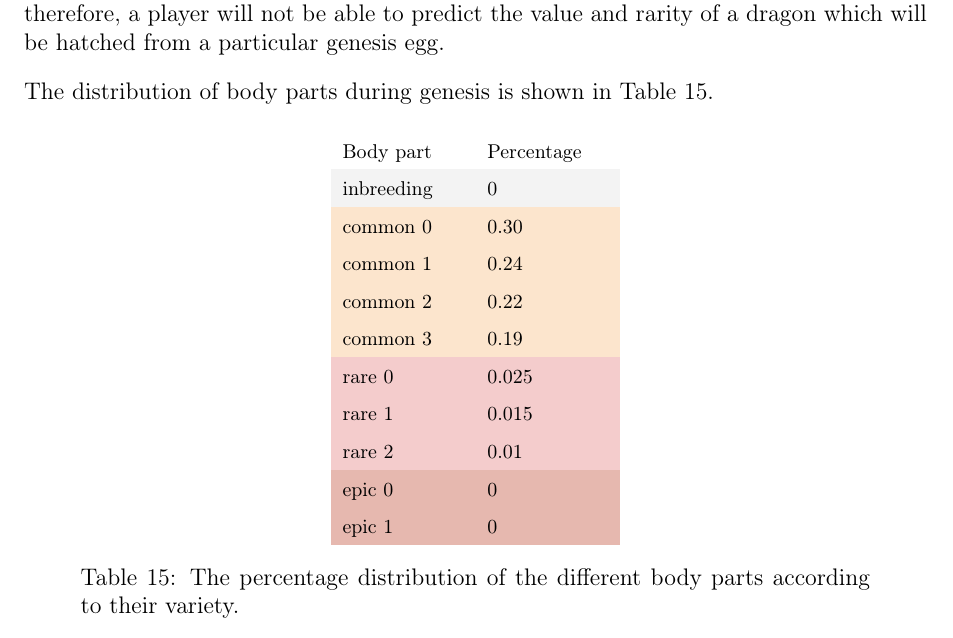
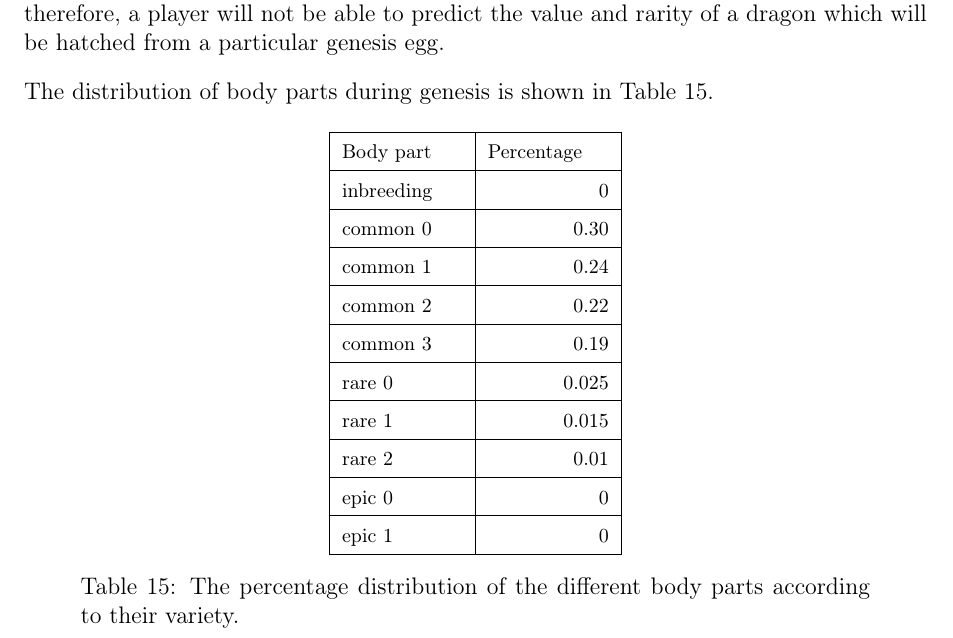
Before and after one commit to dragonereum/dragonereum-wp, a LaTeX document (dragonereum-whitepaper.tex): part of page 50 of 58, cut so that both start at the same text. Compiled offline with pdfLaTeX.

Commit message:
Table 15

```diff
--- a/dragonereum-whitepaper.tex
+++ b/dragonereum-whitepaper.tex
@@ -2458,50 +2458,51 @@ The distribution of body parts during genesis is shown in  Table \ref{tab:The pe
 \begin{table}[!ht]
  			\centering
 \begin{tabular}{p{0.84in}p{0.84in}}
+\hhline{--}
 %row no:0
-\multicolumn{1}{p{0.84in}}{\cellcolor[HTML]{FFFFFF}{\fontsize{10pt}{12.0pt}\selectfont Body part}} &
-\multicolumn{1}{p{0.84in}}{\cellcolor[HTML]{FFFFFF}{\fontsize{10pt}{12.0pt}\selectfont Percentage}} \\
-\hhline{~~}
+\multicolumn{1}{|p{0.84in}|}{{\fontsize{10pt}{12.0pt}\selectfont Body part}} &
+\multicolumn{1}{p{0.84in}|}{{\fontsize{10pt}{12.0pt}\selectfont Percentage}} \\
+\hhline{--}
 %row no:1
-\multicolumn{1}{p{0.84in}}{\cellcolor[HTML]{F3F3F3}{\fontsize{10pt}{12.0pt}\selectfont inbreeding}} &
-\multicolumn{1}{p{0.84in}}{\cellcolor[HTML]{F3F3F3}{\fontsize{10pt}{12.0pt}\selectfont 0}} \\
-\hhline{~~}
+\multicolumn{1}{|p{0.84in}|}{{\fontsize{10pt}{12.0pt}\selectfont inbreeding}} &
+\multicolumn{1}{p{0.84in}|}{\raggedleft {\fontsize{10pt}{12.0pt}\selectfont 0}} \\
+\hhline{--}
 %row no:2
-\multicolumn{1}{p{0.84in}}{\cellcolor[HTML]{FCE5CD}{\fontsize{10pt}{12.0pt}\selectfont common 0}} &
-\multicolumn{1}{p{0.84in}}{\cellcolor[HTML]{FCE5CD}{\fontsize{10pt}{12.0pt}\selectfont 0.30}} \\
-\hhline{~~}
+\multicolumn{1}{|p{0.84in}|}{{\fontsize{10pt}{12.0pt}\selectfont common 0}} &
+\multicolumn{1}{p{0.84in}|}{\raggedleft {\fontsize{10pt}{12.0pt}\selectfont 0.30}} \\
+\hhline{--}
 %row no:3
-\multicolumn{1}{p{0.84in}}{\cellcolor[HTML]{FCE5CD}{\fontsize{10pt}{12.0pt}\selectfont common 1}} &
-\multicolumn{1}{p{0.84in}}{\cellcolor[HTML]{FCE5CD}{\fontsize{10pt}{12.0pt}\selectfont 0.24}} \\
-\hhline{~~}
+\multicolumn{1}{|p{0.84in}|}{{\fontsize{10pt}{12.0pt}\selectfont common 1}} &
+\multicolumn{1}{p{0.84in}|}{\raggedleft {\fontsize{10pt}{12.0pt}\selectfont 0.24}} \\
+\hhline{--}
 %row no:4
-\multicolumn{1}{p{0.84in}}{\cellcolor[HTML]{FCE5CD}{\fontsize{10pt}{12.0pt}\selectfont common 2}} &
-\multicolumn{1}{p{0.84in}}{\cellcolor[HTML]{FCE5CD}{\fontsize{10pt}{12.0pt}\selectfont 0.22}} \\
-\hhline{~~}
+\multicolumn{1}{|p{0.84in}|}{{\fontsize{10pt}{12.0pt}\selectfont common 2}} &
+\multicolumn{1}{p{0.84in}|}{\raggedleft {\fontsize{10pt}{12.0pt}\selectfont 0.22}} \\
+\hhline{--}
 %row no:5
-\multicolumn{1}{p{0.84in}}{\cellcolor[HTML]{FCE5CD}{\fontsize{10pt}{12.0pt}\selectfont common 3}} &
-\multicolumn{1}{p{0.84in}}{\cellcolor[HTML]{FCE5CD}{\fontsize{10pt}{12.0pt}\selectfont 0.19}} \\
-\hhline{~~}
+\multicolumn{1}{|p{0.84in}|}{{\fontsize{10pt}{12.0pt}\selectfont common 3}} &
+\multicolumn{1}{p{0.84in}|}{\raggedleft {\fontsize{10pt}{12.0pt}\selectfont 0.19}} \\
+\hhline{--}
 %row no:6
-\multicolumn{1}{p{0.84in}}{\cellcolor[HTML]{F4CCCC}{\fontsize{10pt}{12.0pt}\selectfont rare 0}} &
-\multicolumn{1}{p{0.84in}}{\cellcolor[HTML]{F4CCCC}{\fontsize{10pt}{12.0pt}\selectfont 0.025}} \\
-\hhline{~~}
+\multicolumn{1}{|p{0.84in}|}{{\fontsize{10pt}{12.0pt}\selectfont rare 0}} &
+\multicolumn{1}{p{0.84in}|}{\raggedleft {\fontsize{10pt}{12.0pt}\selectfont 0.025}} \\
+\hhline{--}
 %row no:7
-\multicolumn{1}{p{0.84in}}{\cellcolor[HTML]{F4CCCC}{\fontsize{10pt}{12.0pt}\selectfont rare 1}} &
-\multicolumn{1}{p{0.84in}}{\cellcolor[HTML]{F4CCCC}{\fontsize{10pt}{12.0pt}\selectfont 0.015}} \\
-\hhline{~~}
+\multicolumn{1}{|p{0.84in}|}{{\fontsize{10pt}{12.0pt}\selectfont rare 1}} &
+\multicolumn{1}{p{0.84in}|}{\raggedleft {\fontsize{10pt}{12.0pt}\selectfont 0.015}} \\
+\hhline{--}
 %row no:8
-\multicolumn{1}{p{0.84in}}{\cellcolor[HTML]{F4CCCC}{\fontsize{10pt}{12.0pt}\selectfont rare 2}} &
-\multicolumn{1}{p{0.84in}}{\cellcolor[HTML]{F4CCCC}{\fontsize{10pt}{12.0pt}\selectfont 0.01}} \\
-\hhline{~~}
+\multicolumn{1}{|p{0.84in}|}{{\fontsize{10pt}{12.0pt}\selectfont rare 2}} &
+\multicolumn{1}{p{0.84in}|}{\raggedleft {\fontsize{10pt}{12.0pt}\selectfont 0.01}} \\
+\hhline{--}
 %row no:9
-\multicolumn{1}{p{0.84in}}{\cellcolor[HTML]{E6B8AF}{\fontsize{10pt}{12.0pt}\selectfont epic 0}} &
-\multicolumn{1}{p{0.84in}}{\cellcolor[HTML]{E6B8AF}{\fontsize{10pt}{12.0pt}\selectfont 0}} \\
-\hhline{~~}
+\multicolumn{1}{|p{0.84in}|}{{\fontsize{10pt}{12.0pt}\selectfont epic 0}} &
+\multicolumn{1}{p{0.84in}|}{\raggedleft {\fontsize{10pt}{12.0pt}\selectfont 0}} \\
+\hhline{--}
 %row no:10
-\multicolumn{1}{p{0.84in}}{\cellcolor[HTML]{E6B8AF}{\fontsize{10pt}{12.0pt}\selectfont epic 1}} &
-\multicolumn{1}{p{0.84in}}{\cellcolor[HTML]{E6B8AF}{\fontsize{10pt}{12.0pt}\selectfont 0}} \\
-\hhline{~~}
+\multicolumn{1}{|p{0.84in}|}{{\fontsize{10pt}{12.0pt}\selectfont epic 1}} &
+\multicolumn{1}{p{0.84in}|}{\raggedleft {\fontsize{10pt}{12.0pt}\selectfont 0}} \\
+\hhline{--}
 
 \end{tabular}\caption{The percentage distribution of the different body parts according to their variety.}
 \label{tab:The percentage distribution of the different body parts according to their variety.}
```
